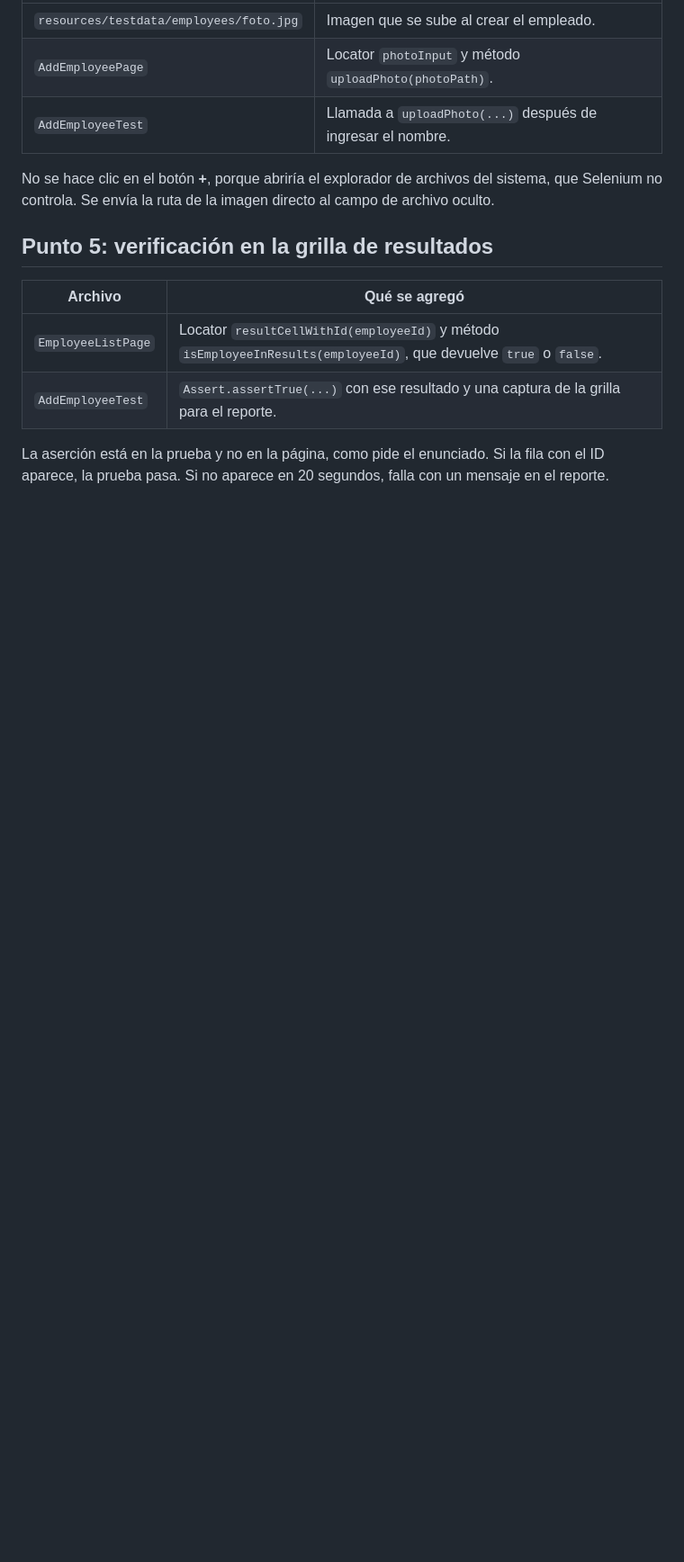
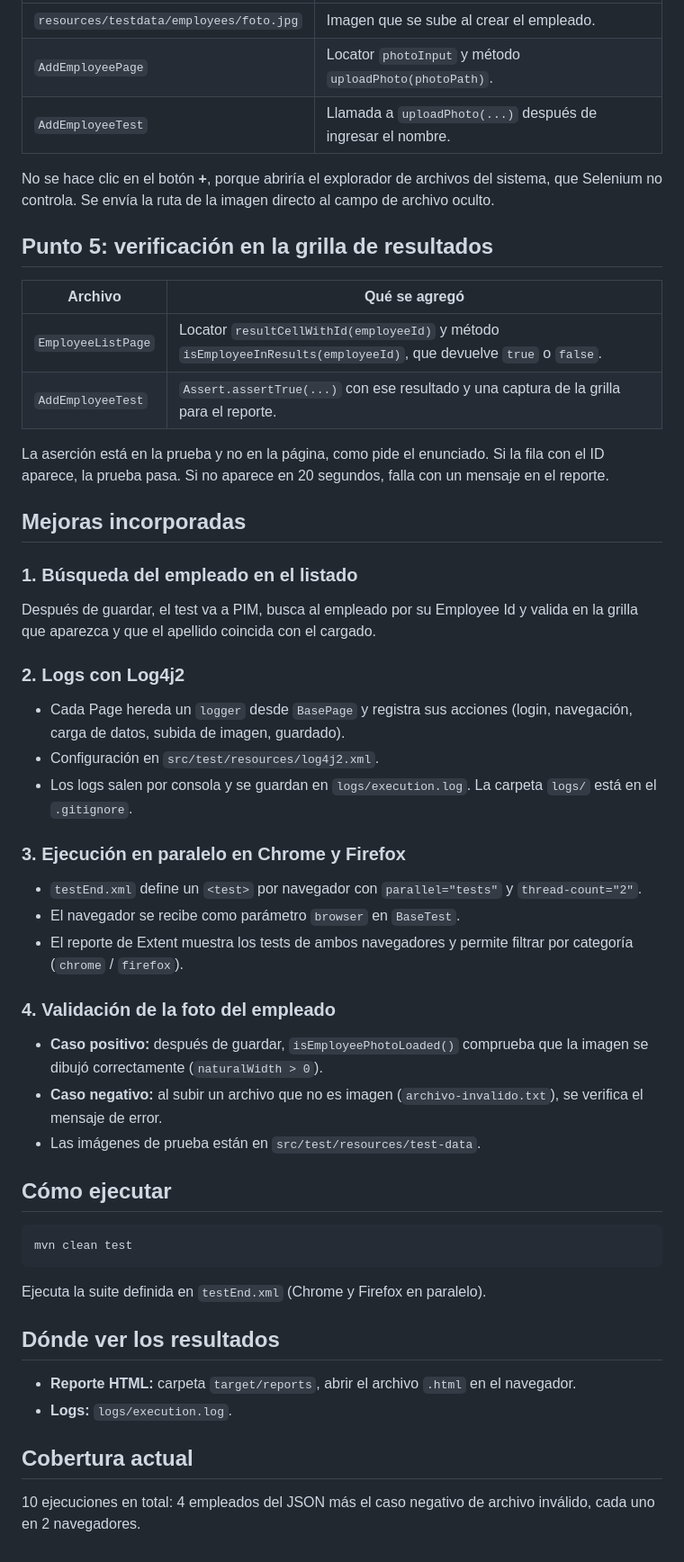
Before and after one commit to oskaracho/ProyectoFinalOrange, a Markdown page: README.md, the part around the change. Shown at 90% size. Drawn GitHub-style; blank space fills up the shorter version.

Commit message:
Documentar mejoras del proyecto en el README
Se documentan las mejoras: búsqueda del empleado, logs con Log4j2, ejecución en paralelo en Chrome y Firefox con reporte por navegador, y validación de la foto del empleado.

````diff
--- a/README.md
+++ b/README.md
@@ -87,3 +87,38 @@ No se hace clic en el botón **+**, porque abriría el explorador de archivos de
 | `AddEmployeeTest` | `Assert.assertTrue(...)` con ese resultado y una captura de la grilla para el reporte. |
 
 La aserción está en la prueba y no en la página, como pide el enunciado. Si la fila con el ID aparece, la prueba pasa. Si no aparece en 20 segundos, falla con un mensaje en el reporte.
+
+## Mejoras incorporadas
+
+### 1. Búsqueda del empleado en el listado
+Después de guardar, el test va a PIM, busca al empleado por su Employee Id y valida en la grilla que aparezca y que el apellido coincida con el cargado.
+
+### 2. Logs con Log4j2
+- Cada Page hereda un `logger` desde `BasePage` y registra sus acciones (login, navegación, carga de datos, subida de imagen, guardado).
+- Configuración en `src/test/resources/log4j2.xml`.
+- Los logs salen por consola y se guardan en `logs/execution.log`. La carpeta `logs/` está en el `.gitignore`.
+
+### 3. Ejecución en paralelo en Chrome y Firefox
+- `testEnd.xml` define un `<test>` por navegador con `parallel="tests"` y `thread-count="2"`.
+- El navegador se recibe como parámetro `browser` en `BaseTest`.
+- El reporte de Extent muestra los tests de ambos navegadores y permite filtrar por categoría (`chrome` / `firefox`).
+
+### 4. Validación de la foto del empleado
+- **Caso positivo:** después de guardar, `isEmployeePhotoLoaded()` comprueba que la imagen se dibujó correctamente (`naturalWidth > 0`).
+- **Caso negativo:** al subir un archivo que no es imagen (`archivo-invalido.txt`), se verifica el mensaje de error.
+- Las imágenes de prueba están en `src/test/resources/test-data`.
+
+## Cómo ejecutar
+
+```bash
+mvn clean test
+```
+
+Ejecuta la suite definida en `testEnd.xml` (Chrome y Firefox en paralelo).
+
+## Dónde ver los resultados
+- **Reporte HTML:** carpeta `target/reports`, abrir el archivo `.html` en el navegador.
+- **Logs:** `logs/execution.log`.
+
+## Cobertura actual
+10 ejecuciones en total: 4 empleados del JSON más el caso negativo de archivo inválido, cada uno en 2 navegadores.
````
